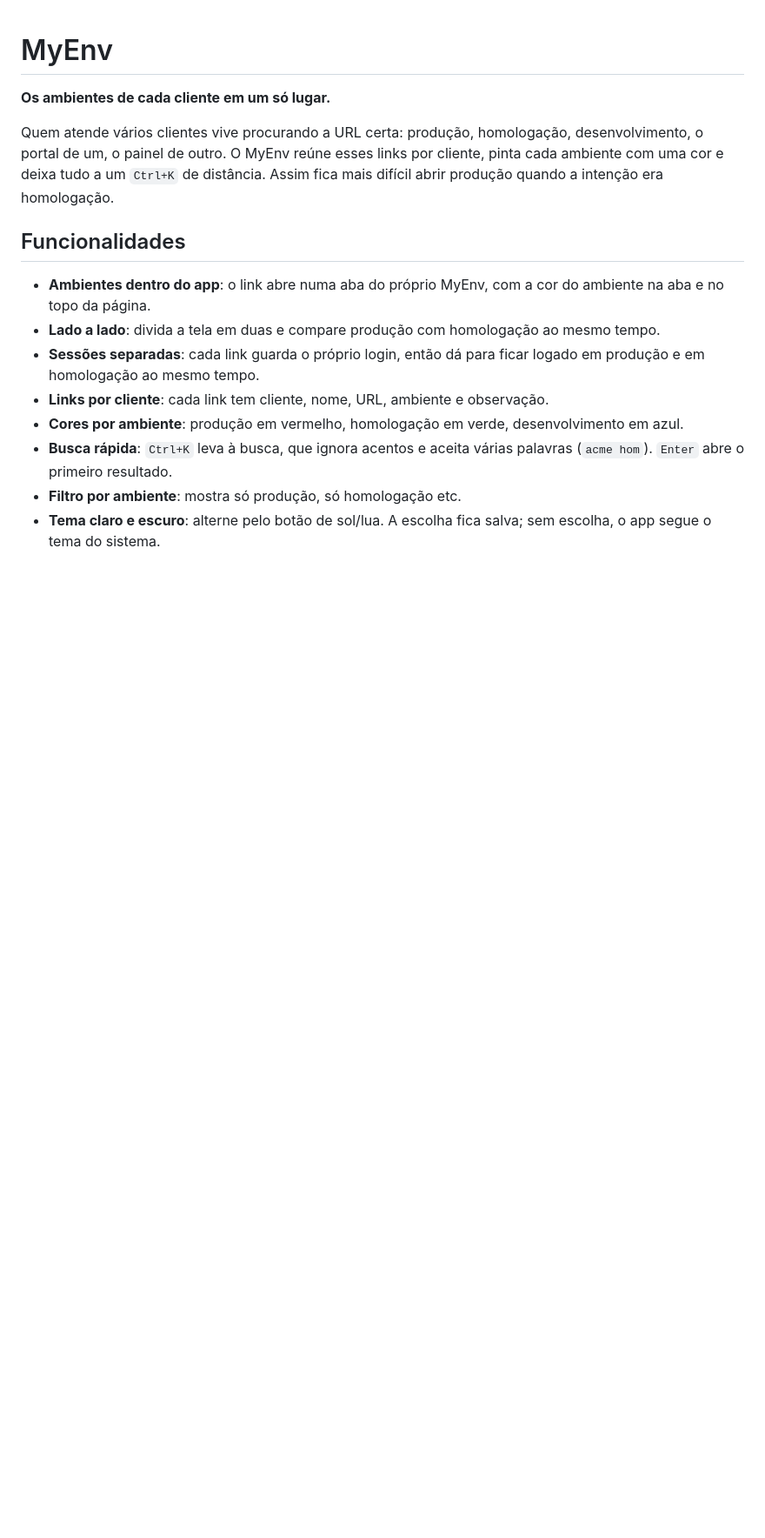
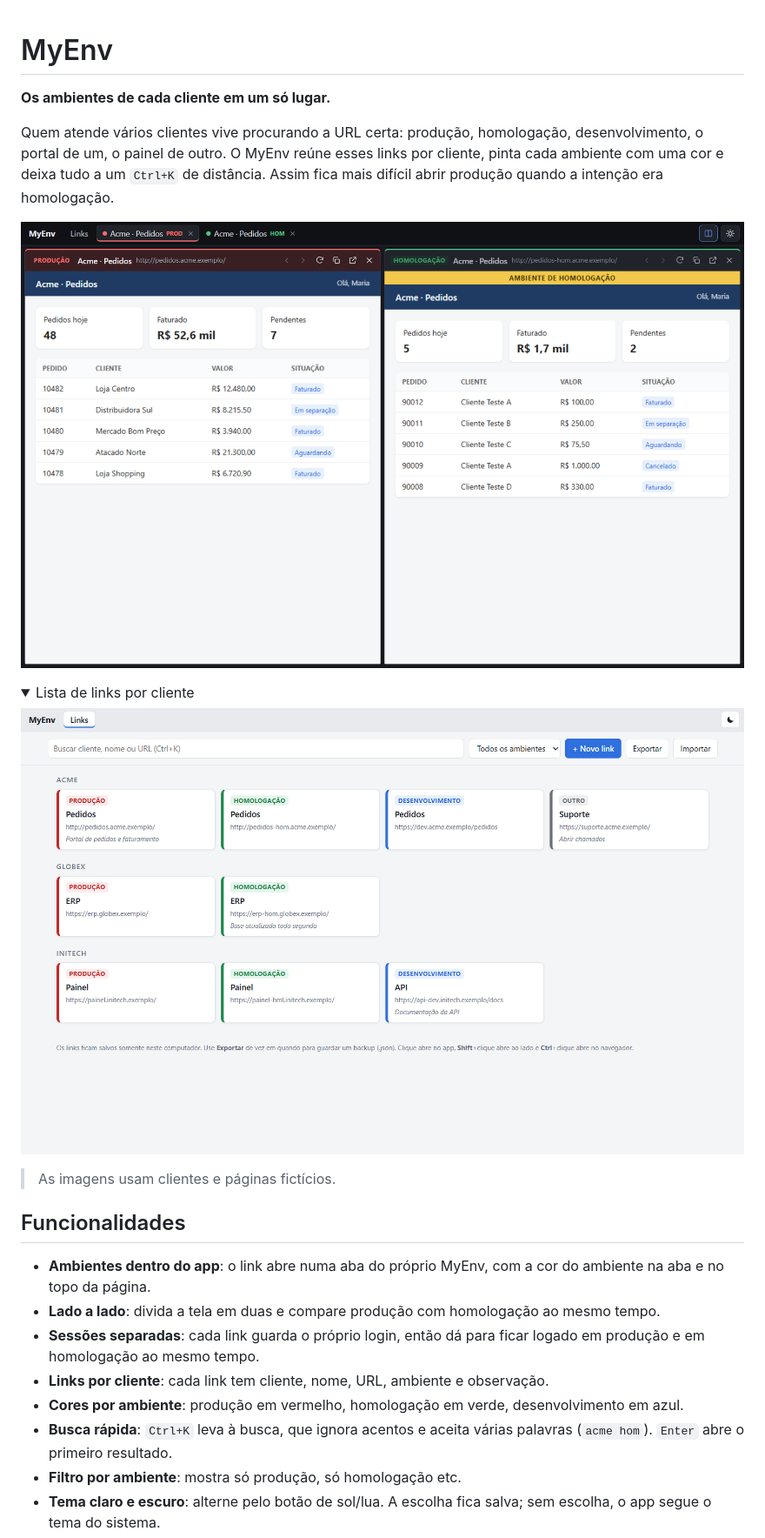
Before and after one commit to CristovaoMelchioretto/myenv, a Markdown page: README.md, the part around the change. Shown at 87% size. GitHub-like rendering; pictures changed too: docs/imagens/lado-a-lado.png (added), docs/imagens/lista.png (added); folded sections open; blank space fills up the shorter version.

Commit message:
docs: imagens do app no README
Co-Authored-By: Claude Opus 5.5 <noreply@anthropic.com>

```diff
--- a/README.md
+++ b/README.md
@@ -3,6 +3,17 @@
 **Os ambientes de cada cliente em um só lugar.**
 
 Quem atende vários clientes vive procurando a URL certa: produção, homologação, desenvolvimento, o portal de um, o painel de outro. O MyEnv reúne esses links por cliente, pinta cada ambiente com uma cor e deixa tudo a um `Ctrl+K` de distância. Assim fica mais difícil abrir produção quando a intenção era homologação.
+
+![Produção e homologação lado a lado no MyEnv](docs/imagens/lado-a-lado.png)
+
+<details>
+<summary>Lista de links por cliente</summary>
+
+![Links agrupados por cliente e coloridos por ambiente](docs/imagens/lista.png)
+
+</details>
+
+> As imagens usam clientes e páginas fictícios.
 
 ## Funcionalidades
 
```
